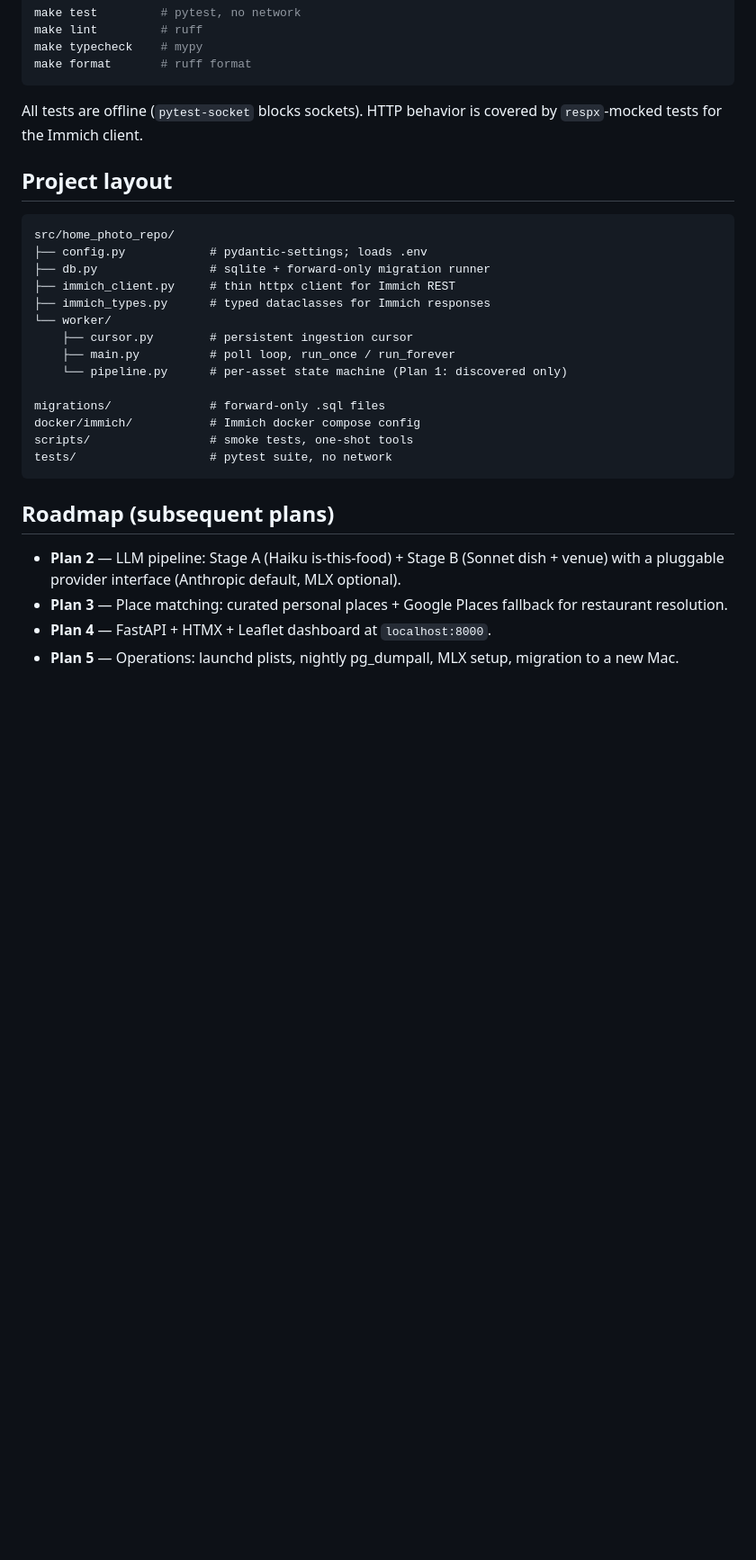
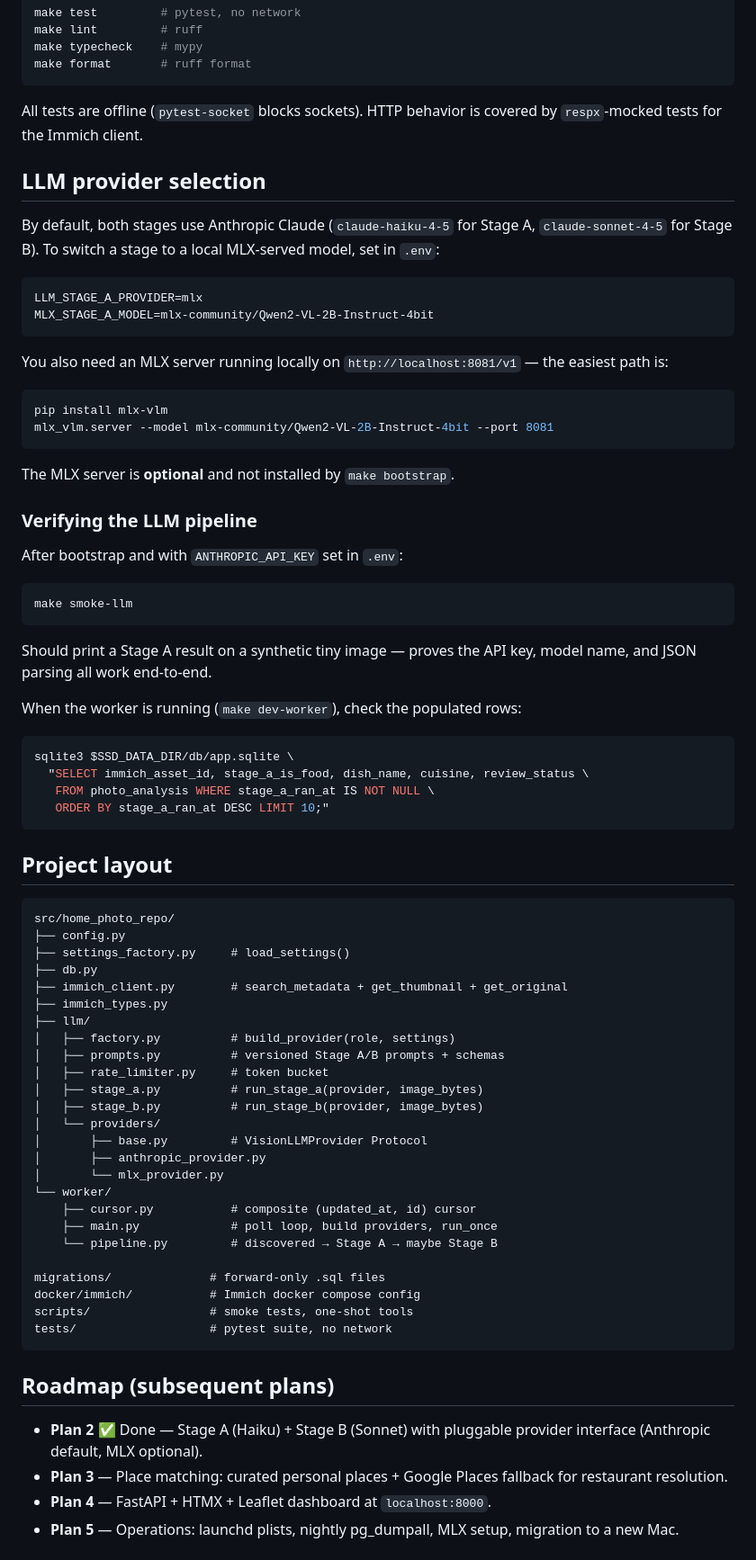
Before and after one commit to kevinlighter009/home, a Markdown page: README.md, the part around one of its changes. Shown at 90% size. Rendered like a GitHub page; blank space fills up the shorter version.

Commit message:
docs: README updated for Plan 2 (LLM pipeline, MLX provider, smoke-llm)

````diff
--- a/README.md
+++ b/README.md
@@ -84,18 +84,70 @@ make format       # ruff format
 All tests are offline (`pytest-socket` blocks sockets). HTTP behavior is
 covered by `respx`-mocked tests for the Immich client.
 
+## LLM provider selection
+
+By default, both stages use Anthropic Claude (`claude-haiku-4-5` for Stage A,
+`claude-sonnet-4-5` for Stage B). To switch a stage to a local MLX-served
+model, set in `.env`:
+
+```dotenv
+LLM_STAGE_A_PROVIDER=mlx
+MLX_STAGE_A_MODEL=mlx-community/Qwen2-VL-2B-Instruct-4bit
+```
+
+You also need an MLX server running locally on `http://localhost:8081/v1` —
+the easiest path is:
+
+```bash
+pip install mlx-vlm
+mlx_vlm.server --model mlx-community/Qwen2-VL-2B-Instruct-4bit --port 8081
+```
+
+The MLX server is **optional** and not installed by `make bootstrap`.
+
+### Verifying the LLM pipeline
+
+After bootstrap and with `ANTHROPIC_API_KEY` set in `.env`:
+
+```bash
+make smoke-llm
+```
+
+Should print a Stage A result on a synthetic tiny image — proves the API
+key, model name, and JSON parsing all work end-to-end.
+
+When the worker is running (`make dev-worker`), check the populated rows:
+
+```bash
+sqlite3 $SSD_DATA_DIR/db/app.sqlite \
+  "SELECT immich_asset_id, stage_a_is_food, dish_name, cuisine, review_status \
+   FROM photo_analysis WHERE stage_a_ran_at IS NOT NULL \
+   ORDER BY stage_a_ran_at DESC LIMIT 10;"
+```
+
 ## Project layout
 
 ```
 src/home_photo_repo/
-├── config.py            # pydantic-settings; loads .env
-├── db.py                # sqlite + forward-only migration runner
-├── immich_client.py     # thin httpx client for Immich REST
-├── immich_types.py      # typed dataclasses for Immich responses
+├── config.py
+├── settings_factory.py     # load_settings()
+├── db.py
+├── immich_client.py        # search_metadata + get_thumbnail + get_original
+├── immich_types.py
+├── llm/
+│   ├── factory.py          # build_provider(role, settings)
+│   ├── prompts.py          # versioned Stage A/B prompts + schemas
+│   ├── rate_limiter.py     # token bucket
+│   ├── stage_a.py          # run_stage_a(provider, image_bytes)
+│   ├── stage_b.py          # run_stage_b(provider, image_bytes)
+│   └── providers/
+│       ├── base.py         # VisionLLMProvider Protocol
+│       ├── anthropic_provider.py
+│       └── mlx_provider.py
 └── worker/
-    ├── cursor.py        # persistent ingestion cursor
-    ├── main.py          # poll loop, run_once / run_forever
-    └── pipeline.py      # per-asset state machine (Plan 1: discovered only)
+    ├── cursor.py           # composite (updated_at, id) cursor
+    ├── main.py             # poll loop, build providers, run_once
+    └── pipeline.py         # discovered → Stage A → maybe Stage B
 
 migrations/              # forward-only .sql files
 docker/immich/           # Immich docker compose config
@@ -105,9 +157,8 @@ tests/                   # pytest suite, no network
 
 ## Roadmap (subsequent plans)
 
-- **Plan 2** — LLM pipeline: Stage A (Haiku is-this-food) + Stage B
-  (Sonnet dish + venue) with a pluggable provider interface (Anthropic
-  default, MLX optional).
+- **Plan 2** ✅ Done — Stage A (Haiku) + Stage B (Sonnet) with pluggable
+  provider interface (Anthropic default, MLX optional).
 - **Plan 3** — Place matching: curated personal places + Google Places
   fallback for restaurant resolution.
 - **Plan 4** — FastAPI + HTMX + Leaflet dashboard at `localhost:8000`.
````
Also changed, not shown: other parts of README.md (+4 -4 lines).
